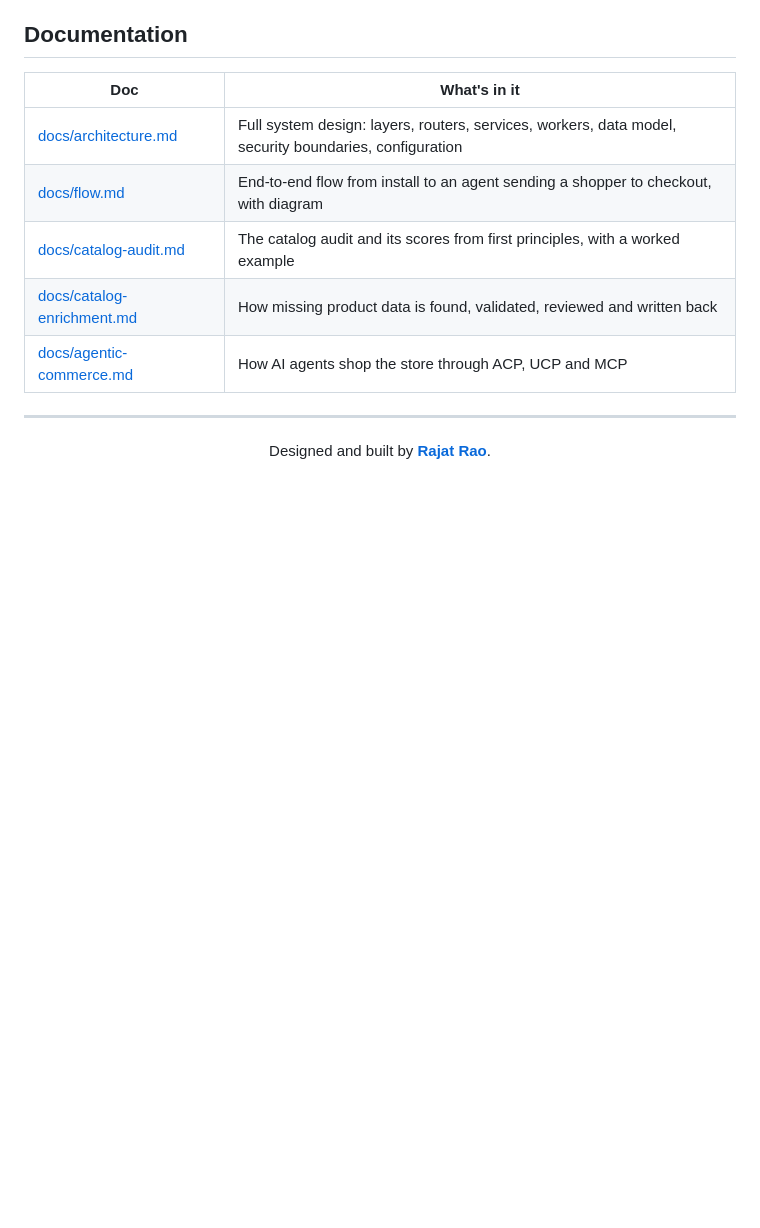
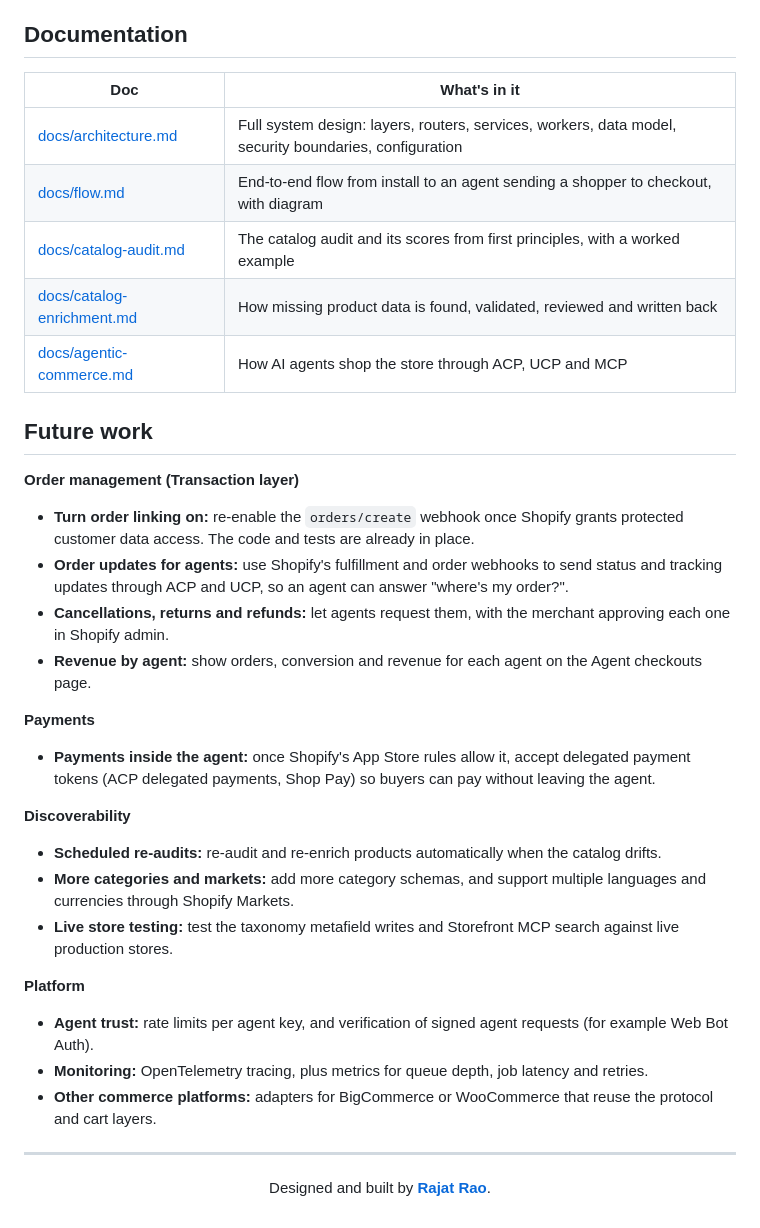
Before and after one commit to rajatrao/agentic_commerce_gateway, a Markdown page: README.md, the part around the change. GitHub-like rendering; blank space fills up the shorter version.

Commit message:
Add Future work section to README

```diff
--- a/README.md
+++ b/README.md
@@ -329,6 +329,27 @@ make prod-smoke  # build and run the production images locally
 | [docs/catalog-enrichment.md](docs/catalog-enrichment.md) | How missing product data is found, validated, reviewed and written back |
 | [docs/agentic-commerce.md](docs/agentic-commerce.md) | How AI agents shop the store through ACP, UCP and MCP |
 
+## Future work
+
+**Order management (Transaction layer)**
+- **Turn order linking on:** re-enable the `orders/create` webhook once Shopify grants protected customer data access. The code and tests are already in place.
+- **Order updates for agents:** use Shopify's fulfillment and order webhooks to send status and tracking updates through ACP and UCP, so an agent can answer "where's my order?".
+- **Cancellations, returns and refunds:** let agents request them, with the merchant approving each one in Shopify admin.
+- **Revenue by agent:** show orders, conversion and revenue for each agent on the Agent checkouts page.
+
+**Payments**
+- **Payments inside the agent:** once Shopify's App Store rules allow it, accept delegated payment tokens (ACP delegated payments, Shop Pay) so buyers can pay without leaving the agent.
+
+**Discoverability**
+- **Scheduled re-audits:** re-audit and re-enrich products automatically when the catalog drifts.
+- **More categories and markets:** add more category schemas, and support multiple languages and currencies through Shopify Markets.
+- **Live store testing:** test the taxonomy metafield writes and Storefront MCP search against live production stores.
+
+**Platform**
+- **Agent trust:** rate limits per agent key, and verification of signed agent requests (for example Web Bot Auth).
+- **Monitoring:** OpenTelemetry tracing, plus metrics for queue depth, job latency and retries.
+- **Other commerce platforms:** adapters for BigCommerce or WooCommerce that reuse the protocol and cart layers.
+
 ---
 
 <div align="center">
```
